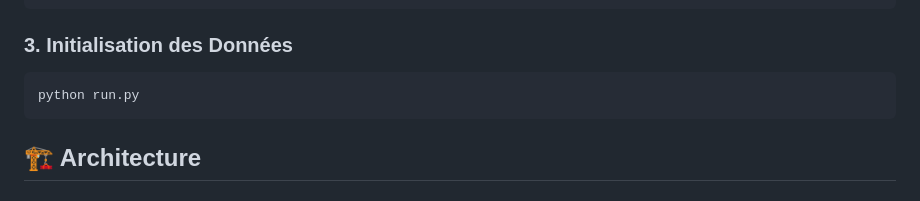
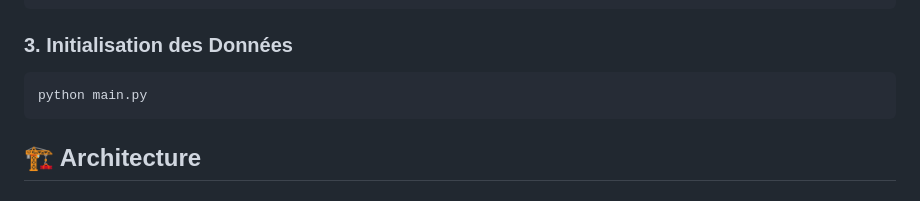
Before and after one commit to oussama1399/HS_chatbot, a Markdown page: README.md, the part around the change. Rendered like a GitHub page.

````diff
--- a/README.md
+++ b/README.md
@@ -50,7 +50,7 @@ FLASK_SECRET_KEY=votre-clé-secrète
 
 ### 3. Initialisation des Données
 ```bash
-python run.py
+python main.py
 ```
 
 ## 🏗️ Architecture
````
